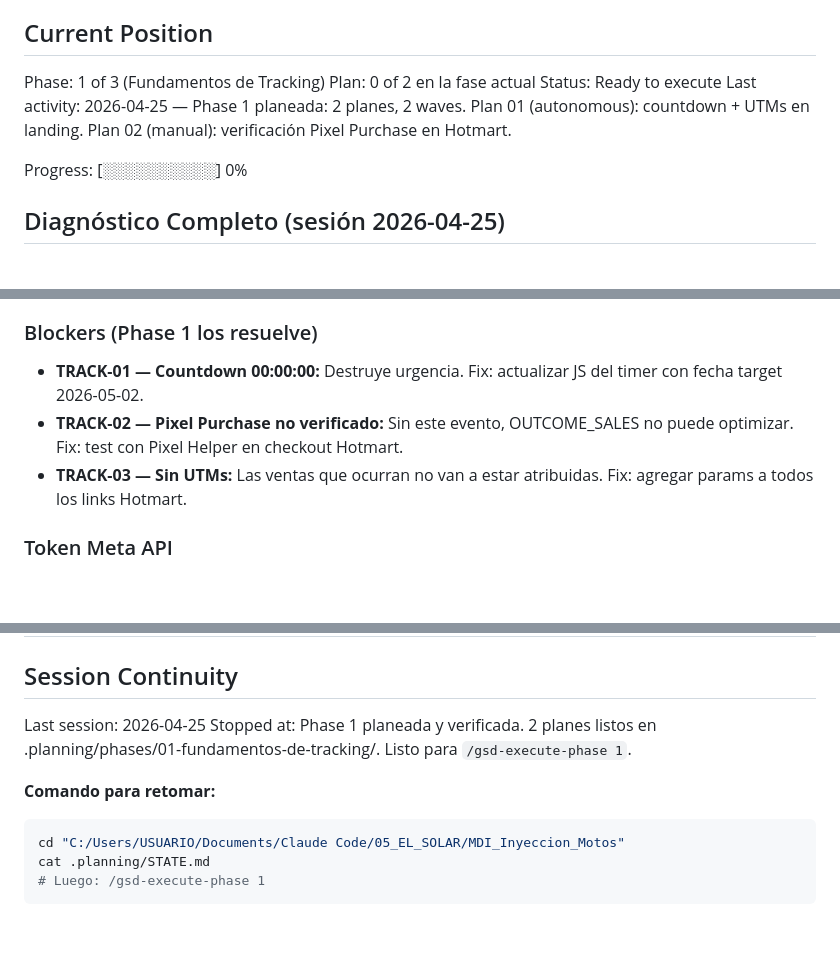
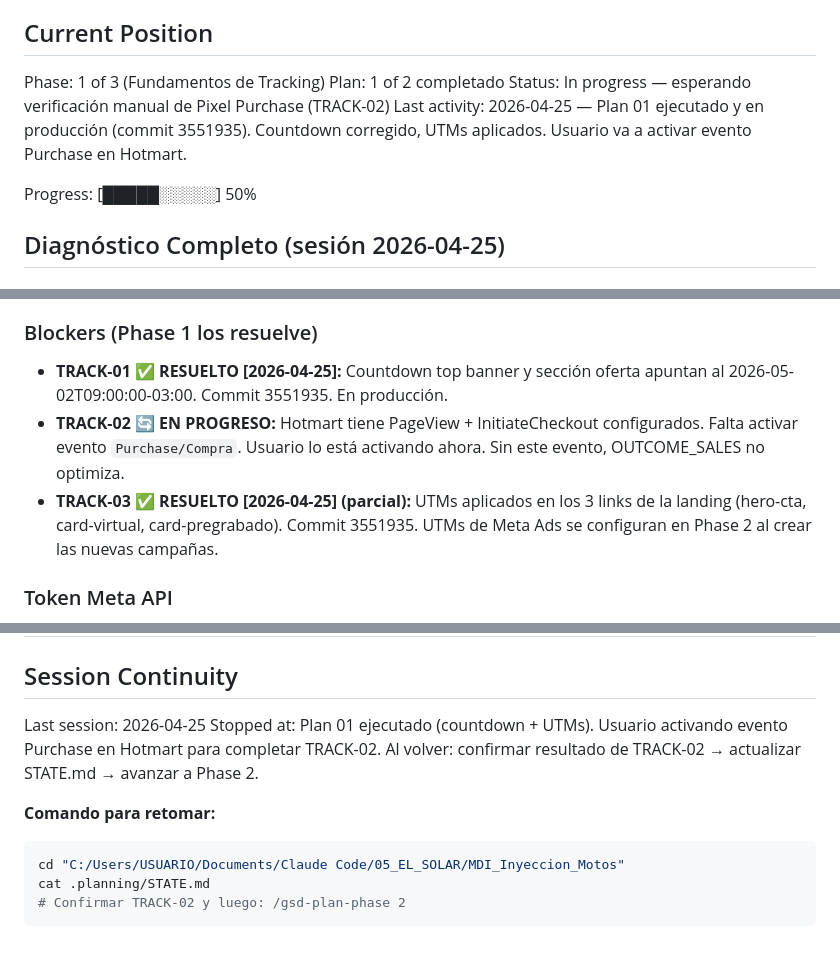
Before and after one commit to Elsolarcg/MDI_Inyeccion_Motos, a Markdown page: .planning/STATE.md, 3 parts joined by grey strips. Drawn GitHub-style; blank space fills up the shorter version.

Commit message:
checkpoint: plan01 completo — countdown+UTMs en producción, TRACK-02 en progreso

````diff
--- a/.planning/STATE.md
+++ b/.planning/STATE.md
@@ -10,11 +10,11 @@ See: .planning/PROJECT.md (updated 2026-04-25)
 ## Current Position
 
 Phase: 1 of 3 (Fundamentos de Tracking)
-Plan: 0 of 2 en la fase actual
-Status: Ready to execute
-Last activity: 2026-04-25 — Phase 1 planeada: 2 planes, 2 waves. Plan 01 (autonomous): countdown + UTMs en landing. Plan 02 (manual): verificación Pixel Purchase en Hotmart.
+Plan: 1 of 2 completado
+Status: In progress — esperando verificación manual de Pixel Purchase (TRACK-02)
+Last activity: 2026-04-25 — Plan 01 ejecutado y en producción (commit 3551935). Countdown corregido, UTMs aplicados. Usuario va a activar evento Purchase en Hotmart.
 
-Progress: [░░░░░░░░░░] 0%
+Progress: [█████░░░░░] 50%
 
 ## Diagnóstico Completo (sesión 2026-04-25)
 
@@ -81,9 +81,9 @@ Reestructurada hoy (commit 7b1a39f):
 
 ### Blockers (Phase 1 los resuelve)
 
-- **TRACK-01 — Countdown 00:00:00:** Destruye urgencia. Fix: actualizar JS del timer con fecha target 2026-05-02.
-- **TRACK-02 — Pixel Purchase no verificado:** Sin este evento, OUTCOME_SALES no puede optimizar. Fix: test con Pixel Helper en checkout Hotmart.
-- **TRACK-03 — Sin UTMs:** Las ventas que ocurran no van a estar atribuidas. Fix: agregar params a todos los links Hotmart.
+- **TRACK-01 ✅ RESUELTO [2026-04-25]:** Countdown top banner y sección oferta apuntan al 2026-05-02T09:00:00-03:00. Commit 3551935. En producción.
+- **TRACK-02 🔄 EN PROGRESO:** Hotmart tiene PageView + InitiateCheckout configurados. Falta activar evento `Purchase/Compra`. Usuario lo está activando ahora. Sin este evento, OUTCOME_SALES no optimiza.
+- **TRACK-03 ✅ RESUELTO [2026-04-25] (parcial):** UTMs aplicados en los 3 links de la landing (hero-cta, card-virtual, card-pregrabado). Commit 3551935. UTMs de Meta Ads se configuran en Phase 2 al crear las nuevas campañas.
 
 ### Token Meta API
 
@@ -100,11 +100,11 @@ Generado: 11 marzo 2026. Expiración estimada: ~10 mayo 2026. Si hay error 190 a
 ## Session Continuity
 
 Last session: 2026-04-25
-Stopped at: Phase 1 planeada y verificada. 2 planes listos en .planning/phases/01-fundamentos-de-tracking/. Listo para `/gsd-execute-phase 1`.
+Stopped at: Plan 01 ejecutado (countdown + UTMs). Usuario activando evento Purchase en Hotmart para completar TRACK-02. Al volver: confirmar resultado de TRACK-02 → actualizar STATE.md → avanzar a Phase 2.
 
 **Comando para retomar:**
 ```bash
 cd "C:/Users/USUARIO/Documents/Claude Code/05_EL_SOLAR/MDI_Inyeccion_Motos"
 cat .planning/STATE.md
-# Luego: /gsd-execute-phase 1
+# Confirmar TRACK-02 y luego: /gsd-plan-phase 2
 ```
````
